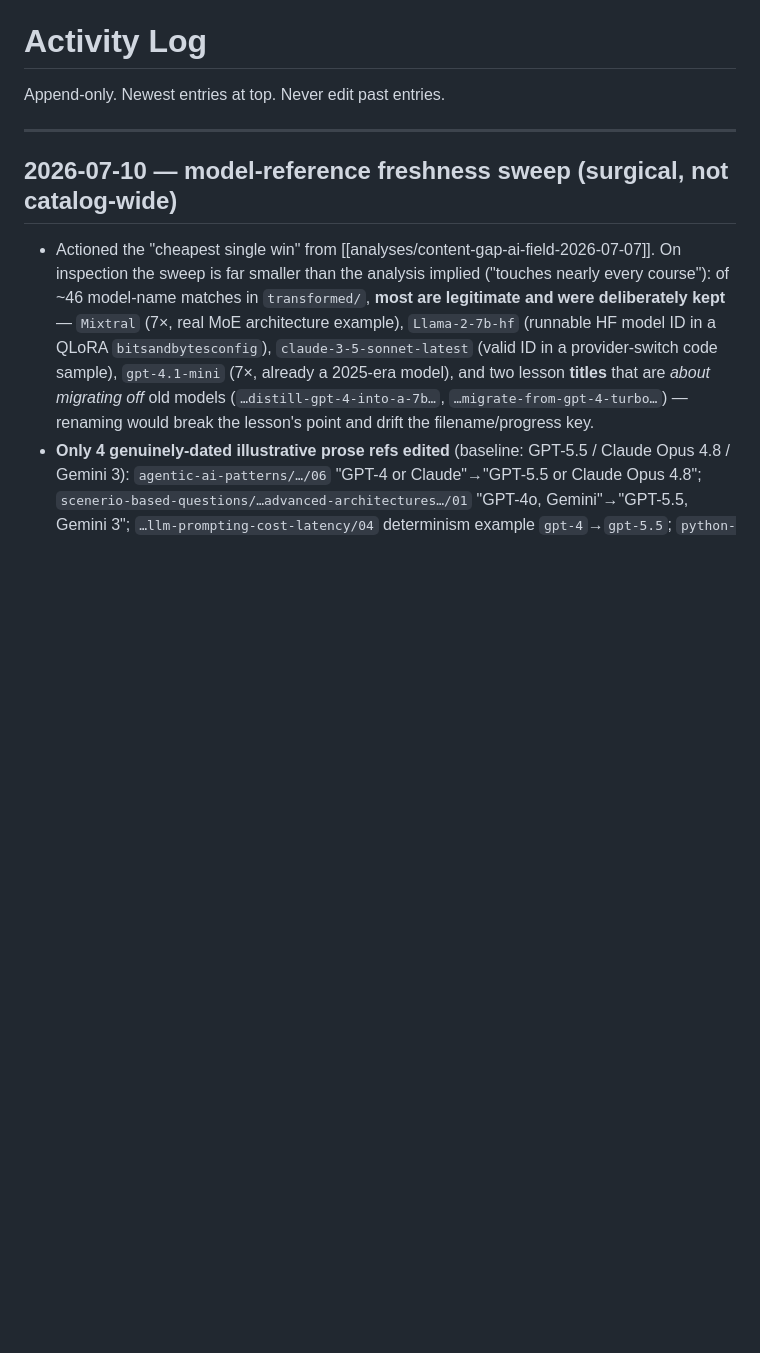
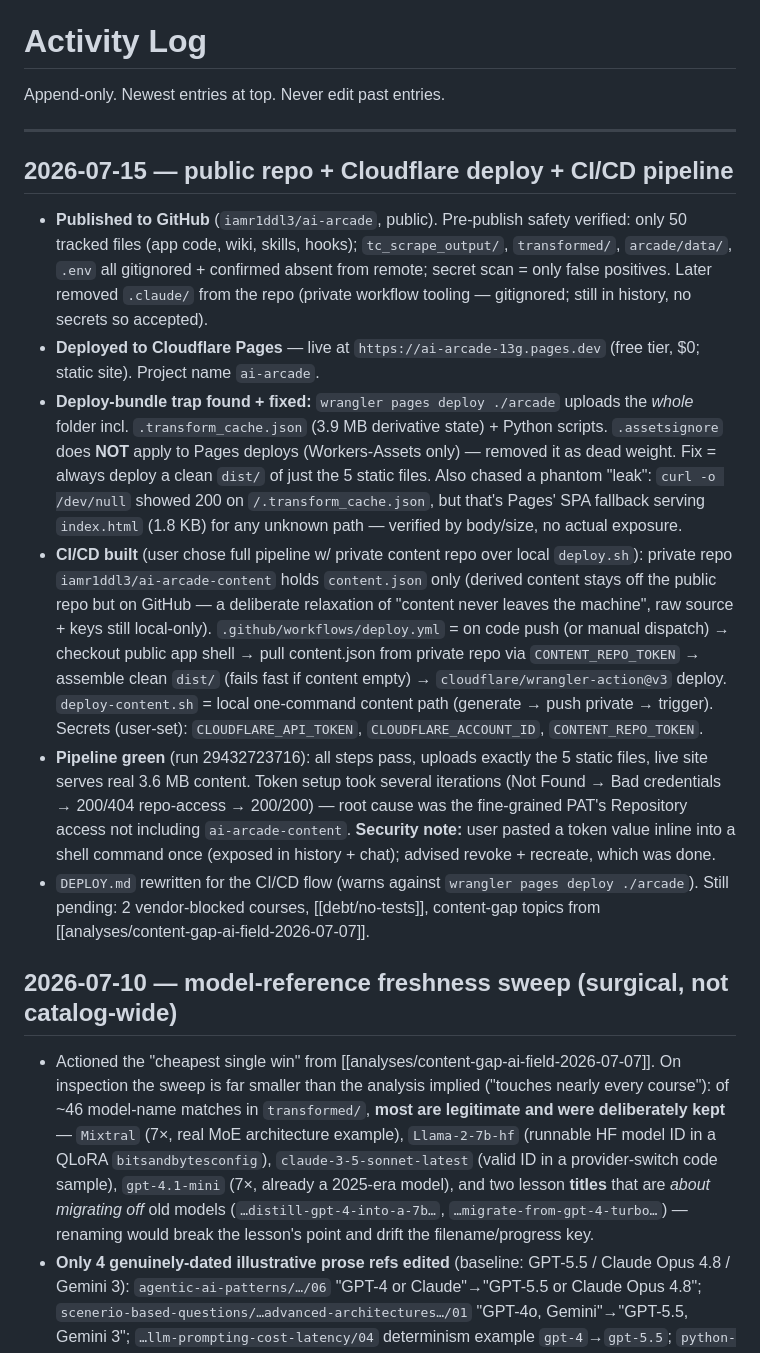
Before and after one commit to iamr1ddl3/ai-arcade, a Markdown page: wiki/log.md, the part around the change. Rendered like a GitHub page; blank space fills up the shorter version.

Commit message:
wiki: log public repo + Cloudflare deploy + CI/CD pipeline

```diff
--- a/wiki/log.md
+++ b/wiki/log.md
@@ -3,6 +3,15 @@
 Append-only. Newest entries at top. Never edit past entries.
 
 ---
+
+## 2026-07-15 — public repo + Cloudflare deploy + CI/CD pipeline
+
+- **Published to GitHub** (`iamr1ddl3/ai-arcade`, public). Pre-publish safety verified: only 50 tracked files (app code, wiki, skills, hooks); `tc_scrape_output/`, `transformed/`, `arcade/data/`, `.env` all gitignored + confirmed absent from remote; secret scan = only false positives. Later removed `.claude/` from the repo (private workflow tooling — gitignored; still in history, no secrets so accepted).
+- **Deployed to Cloudflare Pages** — live at `https://ai-arcade-13g.pages.dev` (free tier, $0; static site). Project name `ai-arcade`.
+- **Deploy-bundle trap found + fixed:** `wrangler pages deploy ./arcade` uploads the *whole* folder incl. `.transform_cache.json` (3.9 MB derivative state) + Python scripts. `.assetsignore` does **NOT** apply to Pages deploys (Workers-Assets only) — removed it as dead weight. Fix = always deploy a clean `dist/` of just the 5 static files. Also chased a phantom "leak": `curl -o /dev/null` showed 200 on `/.transform_cache.json`, but that's Pages' SPA fallback serving `index.html` (1.8 KB) for any unknown path — verified by body/size, no actual exposure.
+- **CI/CD built** (user chose full pipeline w/ private content repo over local `deploy.sh`): private repo `iamr1ddl3/ai-arcade-content` holds `content.json` only (derived content stays off the public repo but on GitHub — a deliberate relaxation of "content never leaves the machine", raw source + keys still local-only). `.github/workflows/deploy.yml` = on code push (or manual dispatch) → checkout public app shell → pull content.json from private repo via `CONTENT_REPO_TOKEN` → assemble clean `dist/` (fails fast if content empty) → `cloudflare/wrangler-action@v3` deploy. `deploy-content.sh` = local one-command content path (generate → push private → trigger). Secrets (user-set): `CLOUDFLARE_API_TOKEN`, `CLOUDFLARE_ACCOUNT_ID`, `CONTENT_REPO_TOKEN`.
+- **Pipeline green** (run 29432723716): all steps pass, uploads exactly the 5 static files, live site serves real 3.6 MB content. Token setup took several iterations (Not Found → Bad credentials → 200/404 repo-access → 200/200) — root cause was the fine-grained PAT's Repository access not including `ai-arcade-content`. **Security note:** user pasted a token value inline into a shell command once (exposed in history + chat); advised revoke + recreate, which was done.
+- `DEPLOY.md` rewritten for the CI/CD flow (warns against `wrangler pages deploy ./arcade`). Still pending: 2 vendor-blocked courses, [[debt/no-tests]], content-gap topics from [[analyses/content-gap-ai-field-2026-07-07]].
 
 ## 2026-07-10 — model-reference freshness sweep (surgical, not catalog-wide)
 
```
